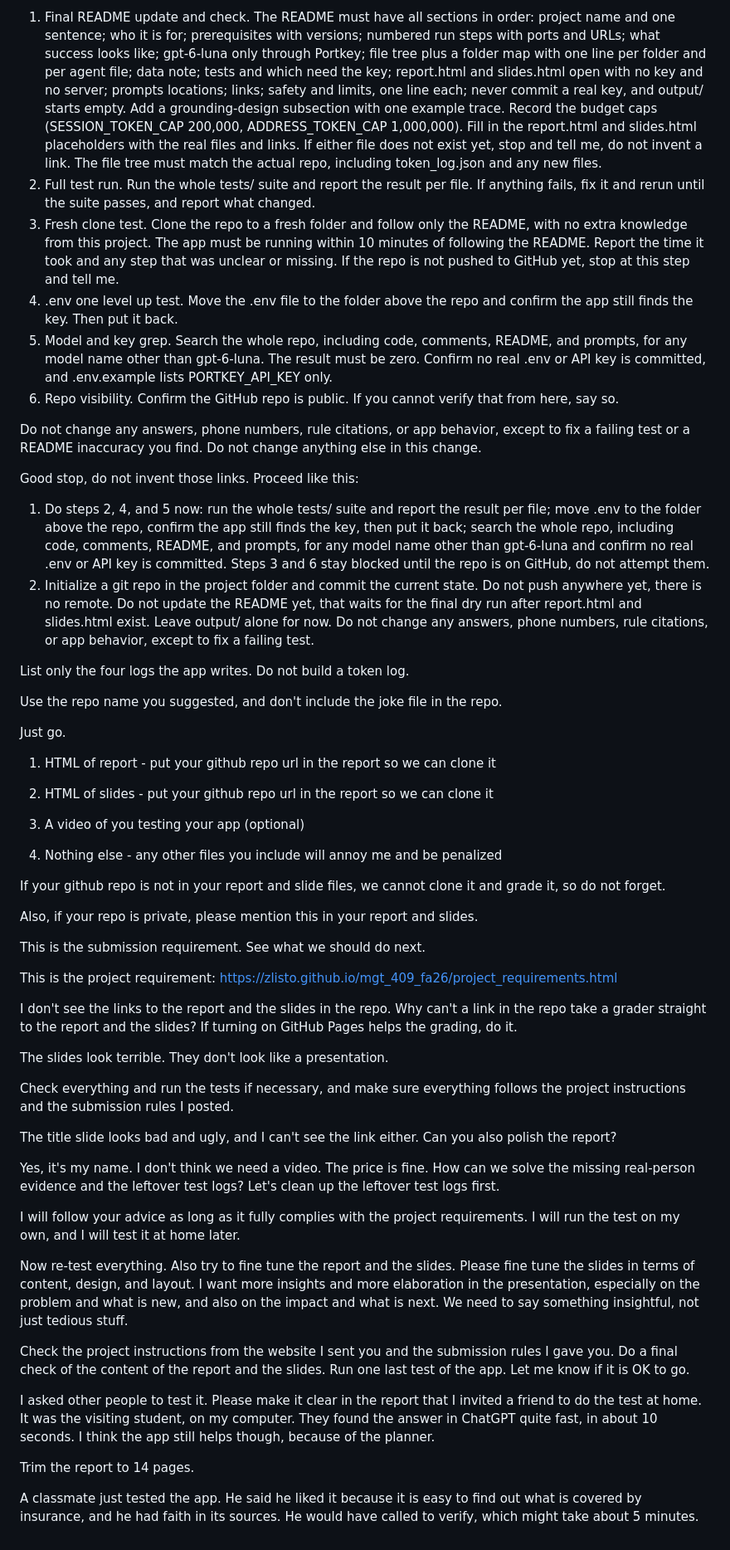
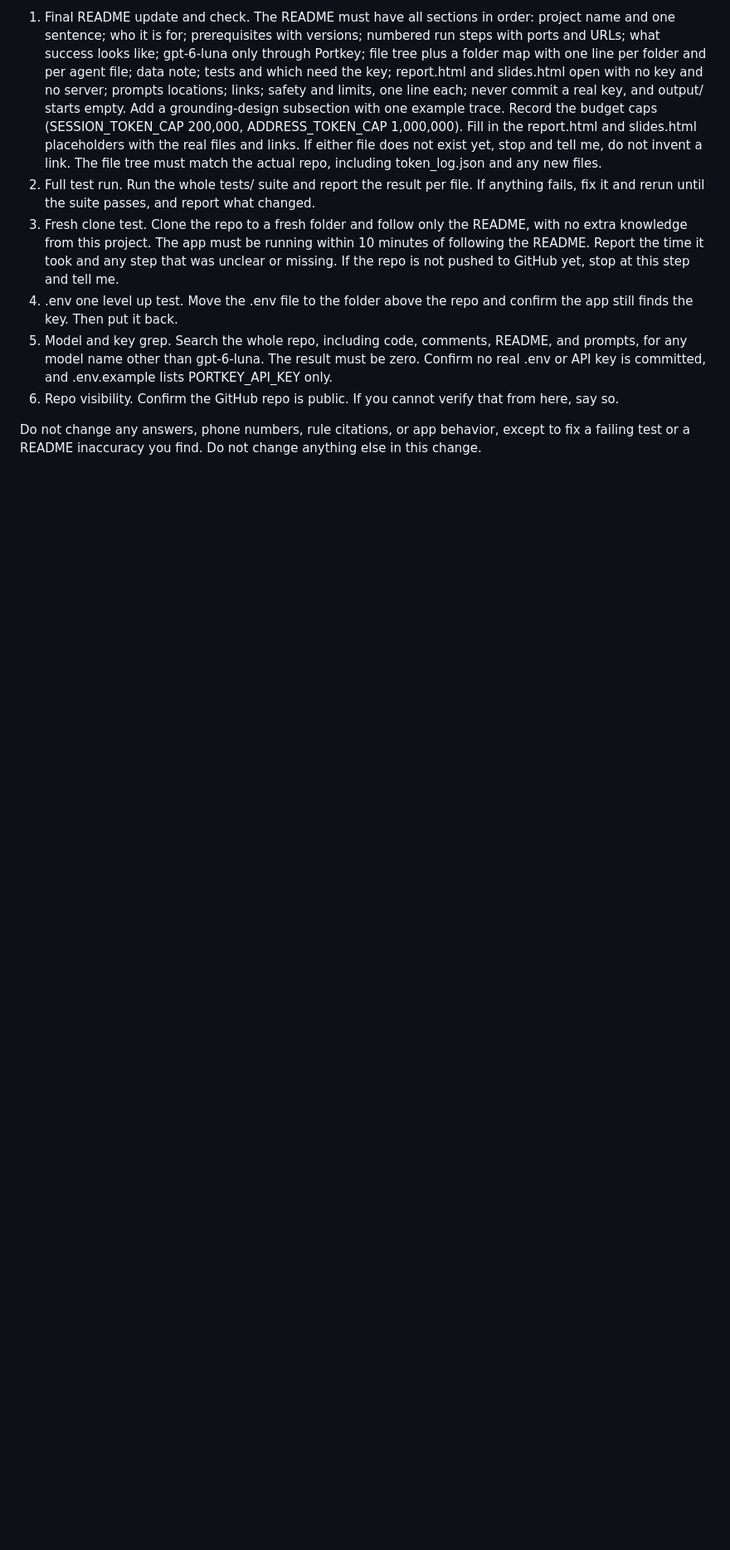
Before and after one commit to shirleyxu414-sys/yale-health-navigator, a Markdown page: AI_prompts.md, the part around the change. Shown at 83% size. Rendered like a GitHub page; blank space fills up the shorter version.

Commit message:
AI_prompts.md: keep only the prompts that built the agent
Co-Authored-By: Claude Sonnet 5.5 <noreply@anthropic.com>

```diff
--- a/AI_prompts.md
+++ b/AI_prompts.md
@@ -462,52 +462,3 @@ Now do the final dry run, in this order:
 6. Repo visibility. Confirm the GitHub repo is public. If you cannot verify that from here, say so.
 
 Do not change any answers, phone numbers, rule citations, or app behavior, except to fix a failing test or a README inaccuracy you find. Do not change anything else in this change.
-
-Good stop, do not invent those links. Proceed like this:
-1. Do steps 2, 4, and 5 now: run the whole tests/ suite and report the result per file; move .env to the folder above the repo, confirm the app still finds the key, then put it back; search the whole repo, including code, comments, README, and prompts, for any model name other than gpt-6-luna and confirm no real .env or API key is committed. Steps 3 and 6 stay blocked until the repo is on GitHub, do not attempt them.
-2. Initialize a git repo in the project folder and commit the current state. Do not push anywhere yet, there is no remote.
-Do not update the README yet, that waits for the final dry run after report.html and slides.html exist. Leave output/ alone for now. Do not change any answers, phone numbers, rule citations, or app behavior, except to fix a failing test.
-
-List only the four logs the app writes. Do not build a token log.
-
-Use the repo name you suggested, and don't include the joke file in the repo.
-
-Just go.
-
-1) HTML of report - put your github repo url in the report so we can clone it
-
-2) HTML of slides - put your github repo url in the report so we can clone it
-
-3) A video of you testing your app (optional)
-
-4) Nothing else - any other files you include will annoy me and be penalized
-
-If your github repo is not in your report and slide files, we cannot clone it and grade it, so do not forget.
-
-Also, if your repo is private, please mention this in your report and slides.
-
-This is the submission requirement. See what we should do next.
-
-This is the project requirement: https://zlisto.github.io/mgt_409_fa26/project_requirements.html
-
-I don't see the links to the report and the slides in the repo. Why can't a link in the repo take a grader straight to the report and the slides? If turning on GitHub Pages helps the grading, do it.
-
-The slides look terrible. They don't look like a presentation.
-
-Check everything and run the tests if necessary, and make sure everything follows the project instructions and the submission rules I posted.
-
-The title slide looks bad and ugly, and I can't see the link either. Can you also polish the report?
-
-Yes, it's my name. I don't think we need a video. The price is fine. How can we solve the missing real-person evidence and the leftover test logs? Let's clean up the leftover test logs first.
-
-I will follow your advice as long as it fully complies with the project requirements. I will run the test on my own, and I will test it at home later.
-
-Now re-test everything. Also try to fine tune the report and the slides. Please fine tune the slides in terms of content, design, and layout. I want more insights and more elaboration in the presentation, especially on the problem and what is new, and also on the impact and what is next. We need to say something insightful, not just tedious stuff.
-
-Check the project instructions from the website I sent you and the submission rules I gave you. Do a final check of the content of the report and the slides. Run one last test of the app. Let me know if it is OK to go.
-
-I asked other people to test it. Please make it clear in the report that I invited a friend to do the test at home. It was the visiting student, on my computer. They found the answer in ChatGPT quite fast, in about 10 seconds. I think the app still helps though, because of the planner.
-
-Trim the report to 14 pages.
-
-A classmate just tested the app. He said he liked it because it is easy to find out what is covered by insurance, and he had faith in its sources. He would have called to verify, which might take about 5 minutes.
```
